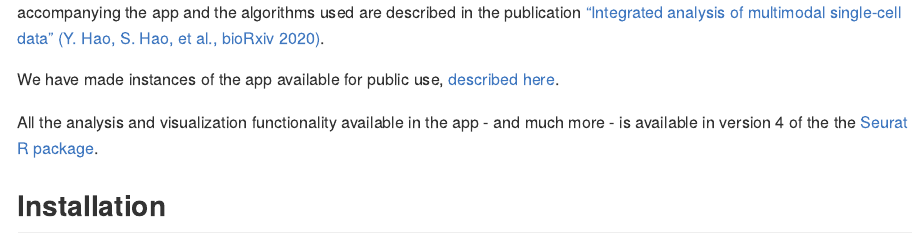
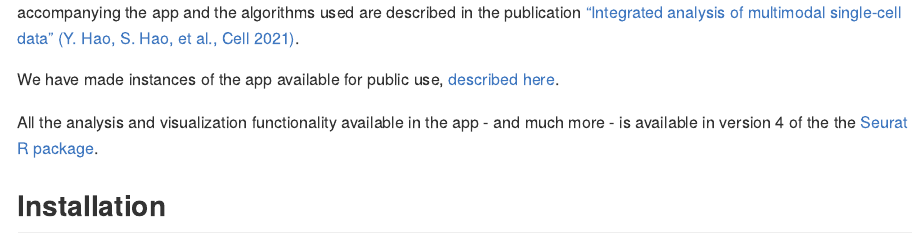
Before and after one commit to satijalab/azimuth, an R Markdown document (README.Rmd): the page in a window 1100 px wide, from 670 px down. Rendered offline with R 4.5, knitr and Pandoc, with nearby package versions; some code elsewhere in the file could not run offline; badge pictures from the web are left out.

Commit message:
minor doc updates

```diff
--- a/README.Rmd
+++ b/README.Rmd
@@ -90,7 +90,7 @@ mdemit <- function(..., highlight = "r") {
 [![Lifecycle](https://img.shields.io/badge/lifecycle-`r stage`-`r color`.svg)](`r github.url`)
 <!-- badges: end -->
 
-`r pkg` is a Shiny app demonstrating a query-reference mapping algorithm for single-cell data. The reference data accompanying the app and the algorithms used are described in the publication ["Integrated analysis of multimodal single-cell data" (Y. Hao, S. Hao, et al., bioRxiv 2020)](https://satijalab.org/v4preprint).
+`r pkg` is a Shiny app demonstrating a query-reference mapping algorithm for single-cell data. The reference data accompanying the app and the algorithms used are described in the publication ["Integrated analysis of multimodal single-cell data" (Y. Hao, S. Hao, et al., Cell 2021)](https://doi.org/10.1016/j.cell.2021.04.048).
 
 We have made instances of the app available for public use, [described here](https://azimuth.hubmapconsortium.org).
 
```
Also changed, not shown: NEWS.md (+1 -1 lines), README.md, 1 other file.
